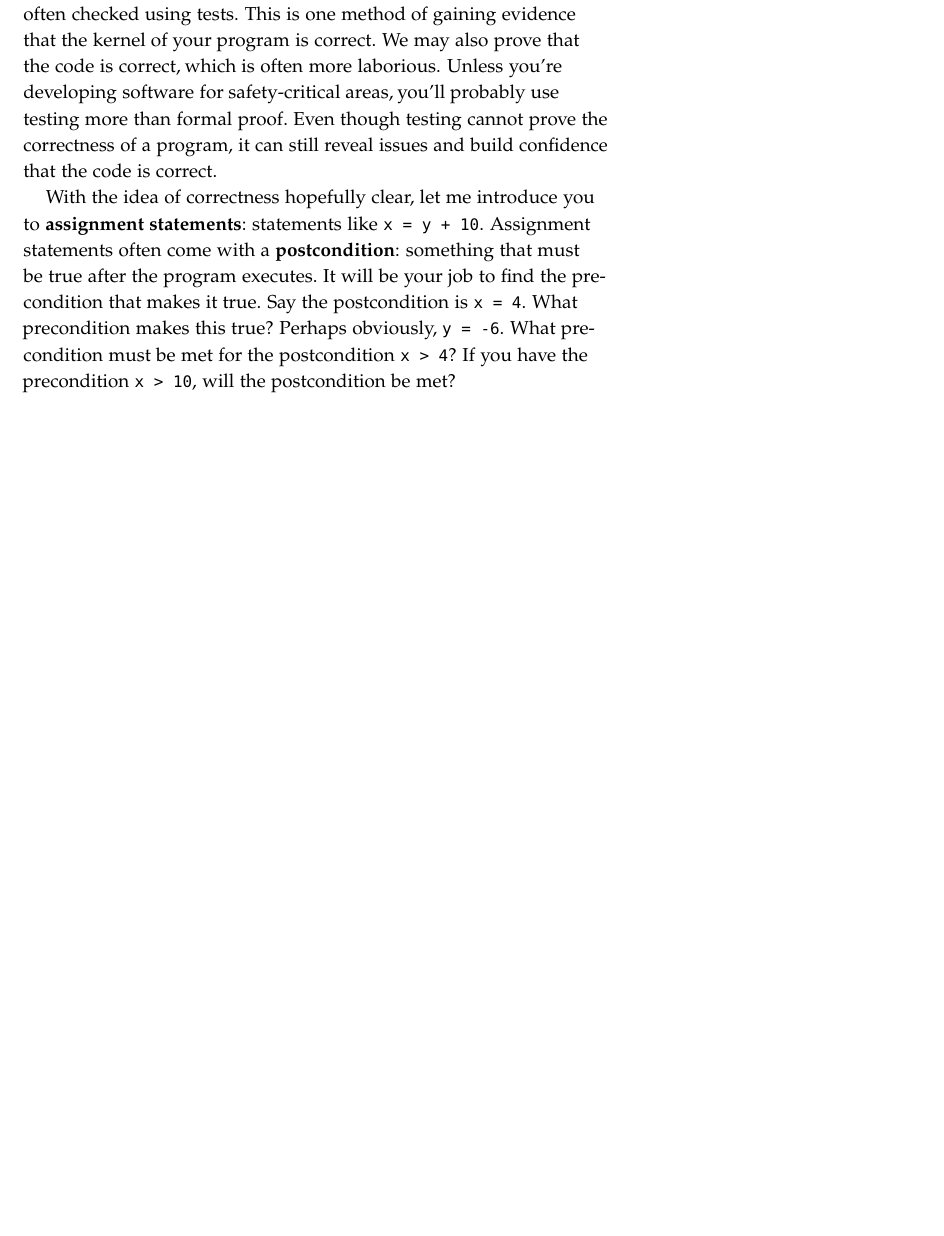
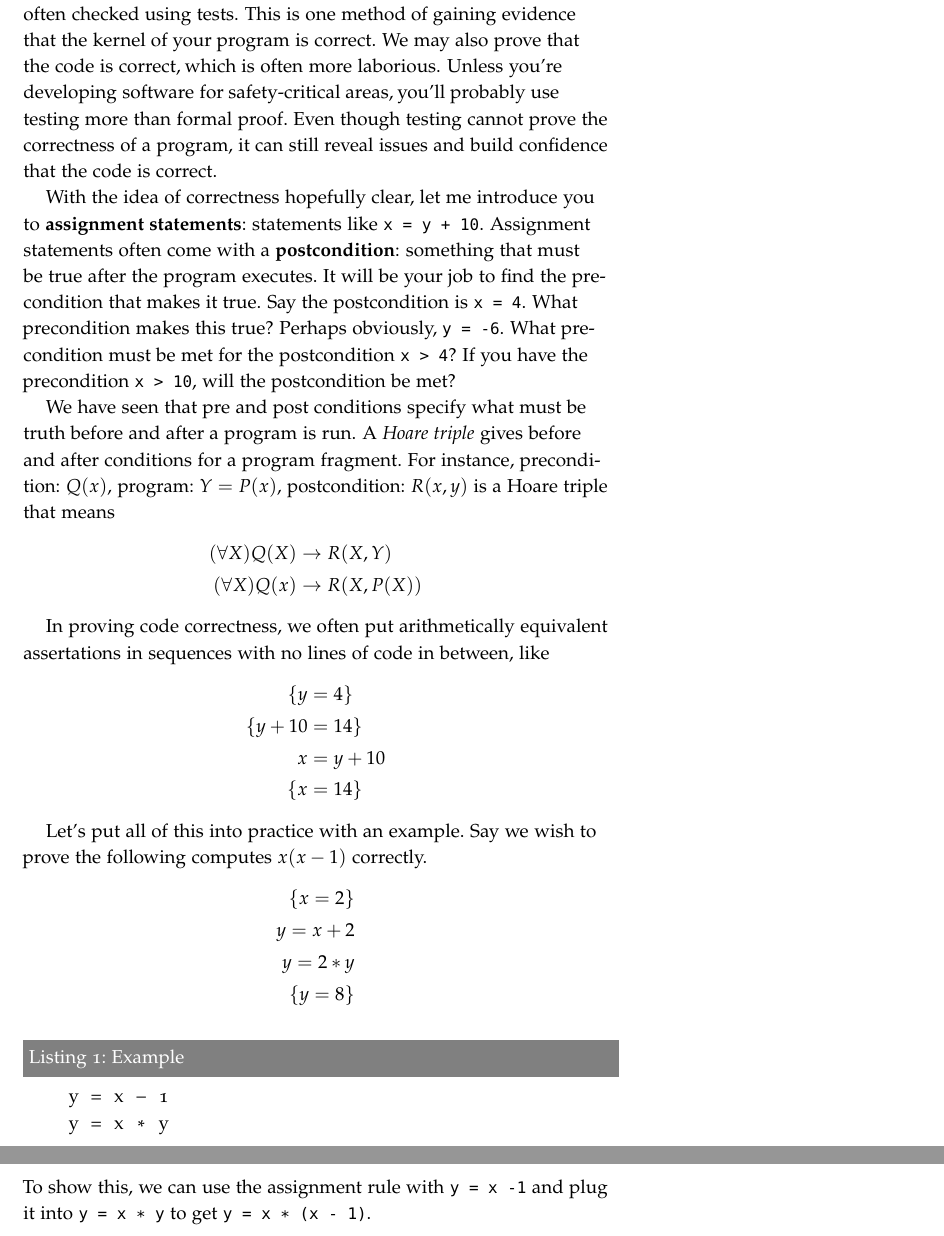
Before and after one commit to zkeulr/Notes, a LaTeX document (ECE36900Notes.tex): part of page 14 of 14 before the commit and two parts of pages 14 and 15 of 15 after it, the two joined at a grey line, cut so that both start at the same text, the shorter picture padded with empty space. Compiled offline with pdfLaTeX.

Commit message:
more on proofs

```diff
--- a/ECE36900Notes.tex
+++ b/ECE36900Notes.tex
@@ -15,6 +15,11 @@
 \usepackage{amsmath,amsthm}
 \usetikzlibrary{shapes}
 \usetikzlibrary{positioning}
+\usepackage{listings}
+\usepackage{caption}
+\DeclareCaptionFont{white}{\color{white}}
+\DeclareCaptionFormat{listing}{\colorbox{gray}{\parbox{\textwidth}{#1#2#3}}}
+\captionsetup[lstlisting]{format=listing,labelfont=white,textfont=white}
 
 % Set up the images/graphics package
 \usepackage{graphicx}
@@ -810,4 +815,38 @@ the precondition that makes it true. Say the postcondition is
 \texttt{y = -6}. What precondition must be met for the postcondition
 \texttt{x > 4}? If you have the precondition \texttt{x > 10}, will
 the postcondition be met?
+
+We have seen that pre and post conditions specify what must be truth
+before and after a program is run. A \emph{Hoare triple} gives
+before and after conditions for a program fragment. For instance,
+precondition: $Q(x)$, program: $Y = P(x)$, postcondition: $R(x,y)$
+is a Hoare triple that means
+\begin{align*}
+    (\forall X) Q(X) &\rightarrow R(X,Y) \\
+    (\forall X) Q(x) &\rightarrow R(X, P(X))
+\end{align*}
+
+In proving code correctness, we often put arithmetically equivalent
+assertations in sequences with no lines of code in between, like
+\begin{align*}
+    \{y &= 4\} \\
+    \{y + 10 &= 14\} \\
+    x &= y + 10 \\
+    \{x &= 14\}
+\end{align*}
+
+Let's put all of this into practice with an example. Say we
+wish to prove the following computes $x(x-1)$ correctly.
+\begin{align*}
+    \{x = 2\} \\
+    y = x + 2 \\
+    y = 2*y \\
+    \{y = 8\}
+\end{align*}
+\begin{lstlisting}[caption=Example]
+    y = x - 1
+    y = x * y
+\end{lstlisting}
+To show this, we can use the assignment rule with \texttt{y = x -1}
+and plug it into \texttt{y = x * y} to get \texttt{y = x * (x - 1)}.
 \end{document}
```
Also changed, not shown: ECE36900Notes.pdf.
